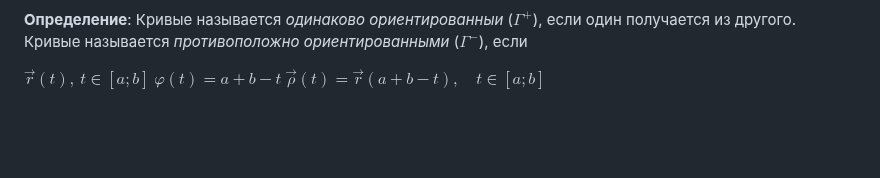
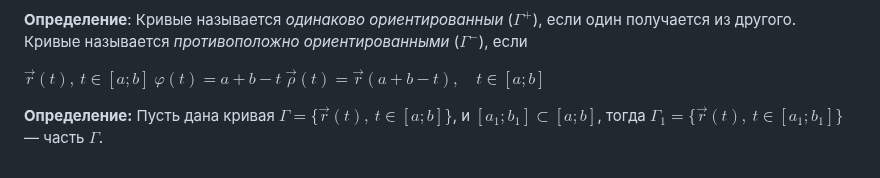
Before and after one commit to fishtries/mathfuck, a Markdown page: Математический анализ/4 семестр/Лекция 1 10.02.26.md, the part around the change. Rendered like a GitHub page; blank space fills up the shorter version.

Commit message:
vault backup: 2026-02-12 21:08:03

```diff
--- a/Математический анализ/4 семестр/Лекция 1 10.02.26.md
+++ b/Математический анализ/4 семестр/Лекция 1 10.02.26.md
@@ -61,3 +61,5 @@ $$
 $\vec{r}(t),\ t \in [a; b]$
 $\varphi(t) = a + b - t$
 $\vec{\rho}(t) = \vec{r}(a + b - t),\quad t \in [a; b]$
+
+**Определение:** Пусть дана кривая $\Gamma = \{\vec{r}(t),\ t \in [a; b]\}$, и $[a_1; b_1] \subset [a; b]$, тогда $\Gamma_1 = \{\vec{r}(t),\ t \in [a_1; b_1]\}$ — часть $\Gamma$.
```
